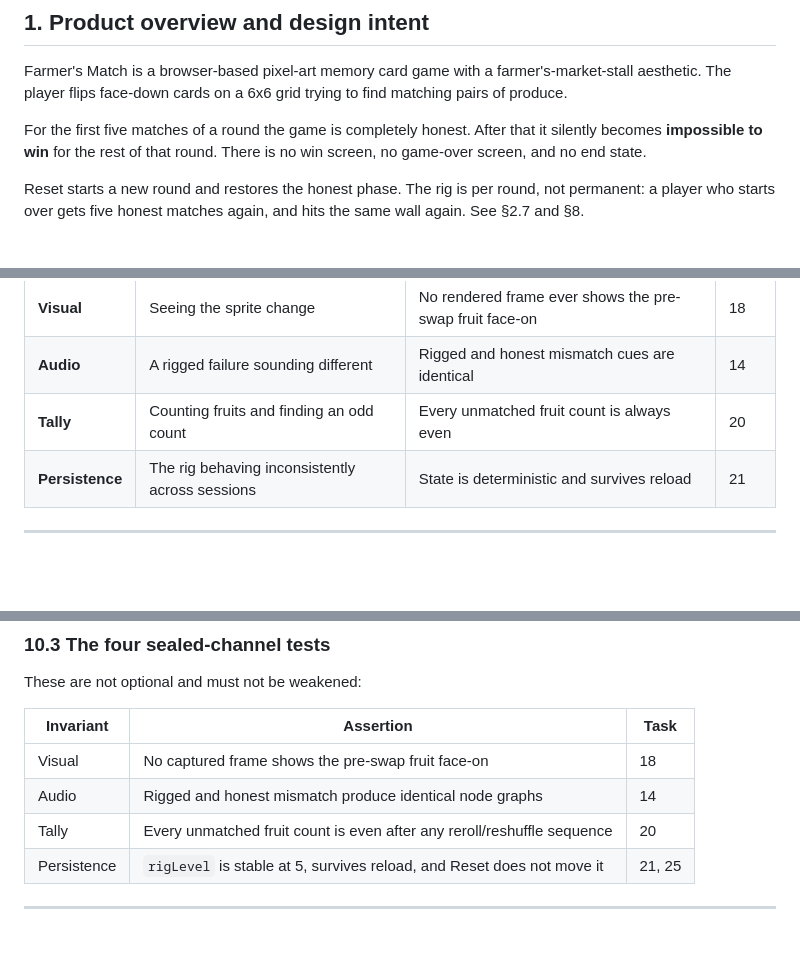
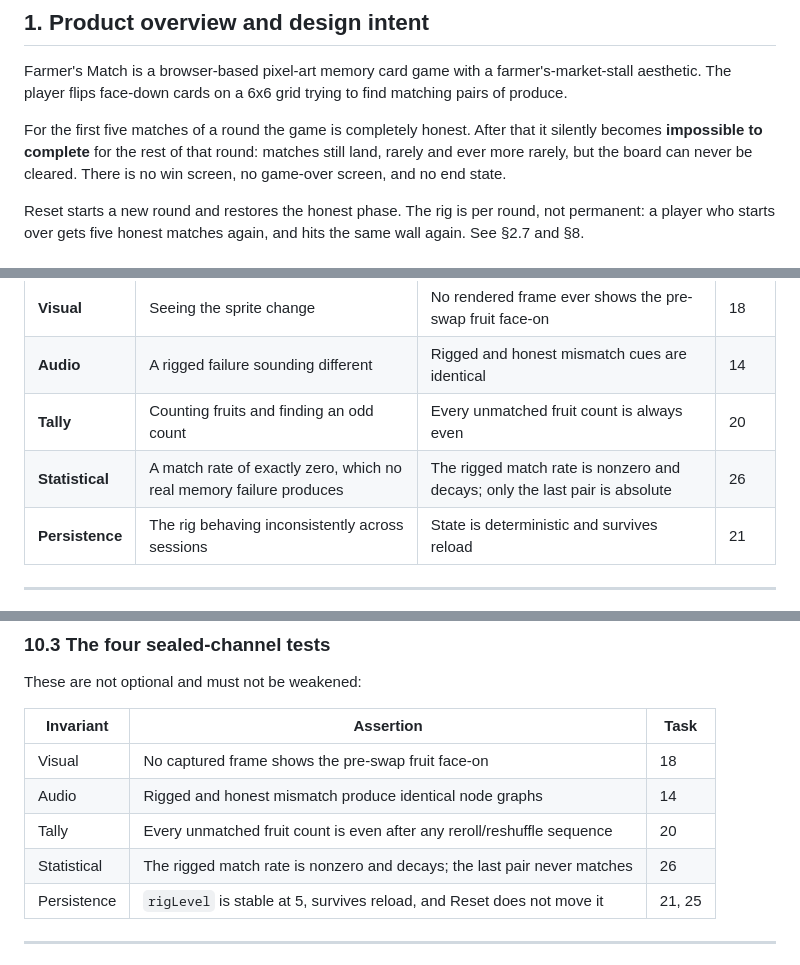
Before and after one commit to hongchengw/matching-fruit-blocks, a Markdown page: SPEC.md, 3 parts joined by grey strips. Rendered like a GitHub page; blank space fills up the shorter version.

```diff
--- a/SPEC.md
+++ b/SPEC.md
@@ -9,7 +9,7 @@
 
 Farmer's Match is a browser-based pixel-art memory card game with a farmer's-market-stall aesthetic. The player flips face-down cards on a 6x6 grid trying to find matching pairs of produce.
 
-For the first five matches of a round the game is completely honest. After that it silently becomes **impossible to win** for the rest of that round. There is no win screen, no game-over screen, and no end state.
+For the first five matches of a round the game is completely honest. After that it silently becomes **impossible to complete** for the rest of that round: matches still land, rarely and ever more rarely, but the board can never be cleared. There is no win screen, no game-over screen, and no end state.
 
 Reset starts a new round and restores the honest phase. The rig is per round, not permanent: a player who starts over gets five honest matches again, and hits the same wall again. See §2.7 and §8.
 
@@ -30,6 +30,7 @@ There are four such channels, and each one has a named invariant and a dedicated
 | **Visual** | Seeing the sprite change | No rendered frame ever shows the pre-swap fruit face-on | 18 |
 | **Audio** | A rigged failure sounding different | Rigged and honest mismatch cues are identical | 14 |
 | **Tally** | Counting fruits and finding an odd count | Every unmatched fruit count is always even | 20 |
+| **Statistical** | A match rate of exactly zero, which no real memory failure produces | The rigged match rate is nonzero and decays; only the last pair is absolute | 26 |
 | **Persistence** | The rig behaving inconsistently across sessions | State is deterministic and survives reload | 21 |
 
 ---
@@ -370,6 +395,7 @@ These are not optional and must not be weakened:
 | Visual | No captured frame shows the pre-swap fruit face-on | 18 |
 | Audio | Rigged and honest mismatch produce identical node graphs | 14 |
 | Tally | Every unmatched fruit count is even after any reroll/reshuffle sequence | 20 |
+| Statistical | The rigged match rate is nonzero and decays; the last pair never matches | 26 |
 | Persistence | `rigLevel` is stable at 5, survives reload, and Reset does not move it | 21, 25 |
 
 ---
```
Also changed, not shown: other parts of SPEC.md (+27 -3 lines).
